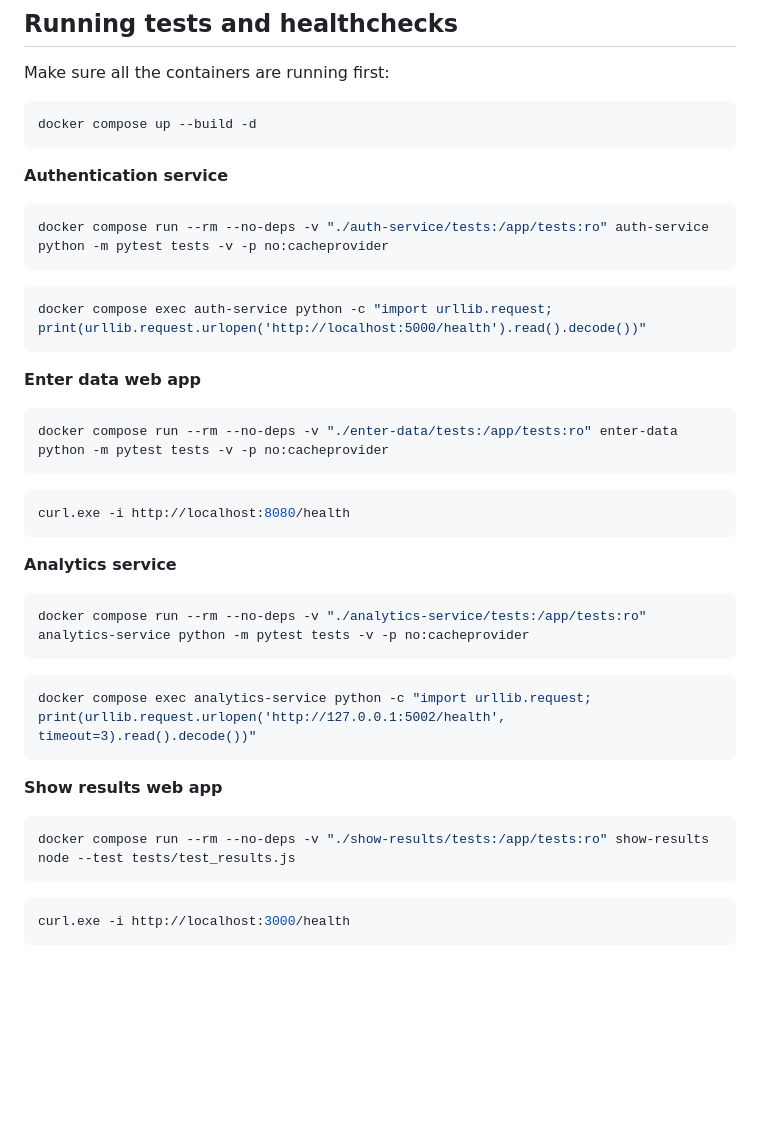
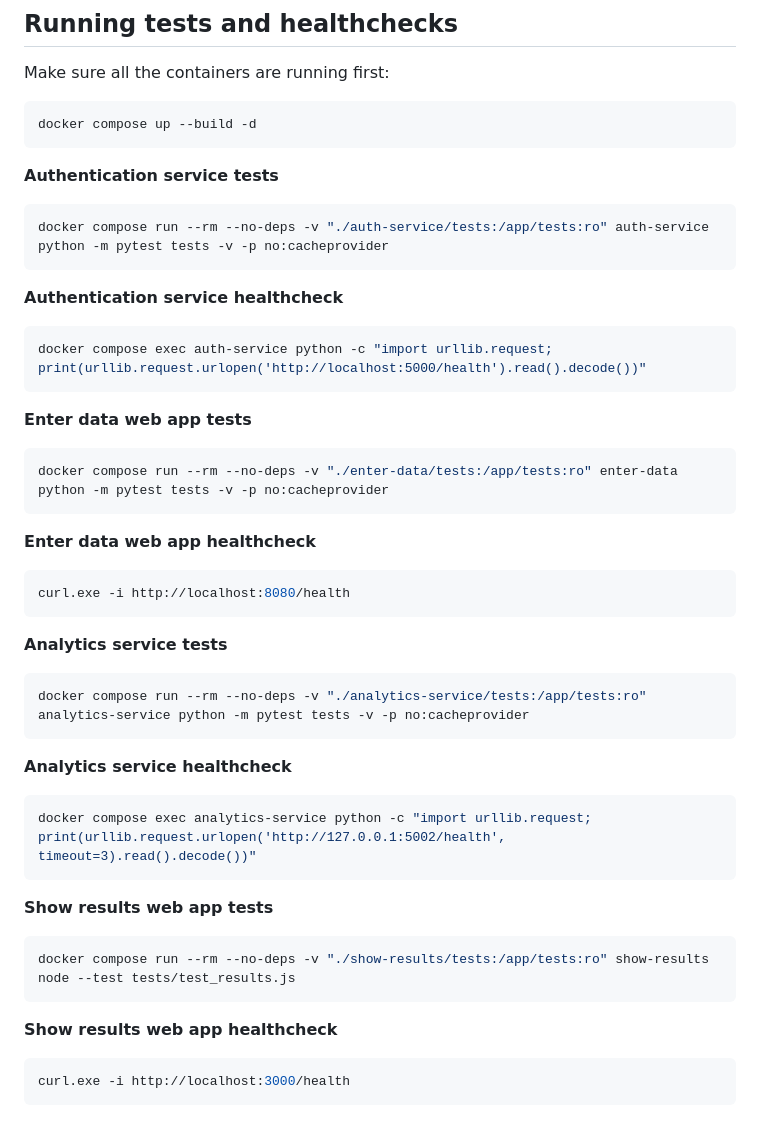
Before and after one commit to PaulBaltazar/datacollection_analytics_system, a Markdown page: README.md, the part around the change. GitHub-like rendering; blank space fills up the shorter version.

Commit message:
Refined the README to make it look neater

````diff
--- a/README.md
+++ b/README.md
@@ -108,41 +108,49 @@ Make sure all the containers are running first:
 docker compose up --build -d
 ```
 
-**Authentication service**
+**Authentication service tests**
 
 ```bash
 docker compose run --rm --no-deps -v "./auth-service/tests:/app/tests:ro" auth-service python -m pytest tests -v -p no:cacheprovider
 ```
 
+**Authentication service healthcheck**
+
 ```bash
 docker compose exec auth-service python -c "import urllib.request; print(urllib.request.urlopen('http://localhost:5000/health').read().decode())"
 ```
 
-**Enter data web app**
+**Enter data web app tests**
 
 ```bash
 docker compose run --rm --no-deps -v "./enter-data/tests:/app/tests:ro" enter-data python -m pytest tests -v -p no:cacheprovider
 ```
 
+**Enter data web app healthcheck**
+
 ```powershell
 curl.exe -i http://localhost:8080/health
 ```
 
-**Analytics service**
+**Analytics service tests**
 
 ```bash
 docker compose run --rm --no-deps -v "./analytics-service/tests:/app/tests:ro" analytics-service python -m pytest tests -v -p no:cacheprovider
 ```
 
+**Analytics service healthcheck**
+
 ```bash
 docker compose exec analytics-service python -c "import urllib.request; print(urllib.request.urlopen('http://127.0.0.1:5002/health', timeout=3).read().decode())"
 ```
 
-**Show results web app**
+**Show results web app tests**
 
 ```bash
 docker compose run --rm --no-deps -v "./show-results/tests:/app/tests:ro" show-results node --test tests/test_results.js
 ```
+
+**Show results web app healthcheck**
 
 ```powershell
 curl.exe -i http://localhost:3000/health
````
